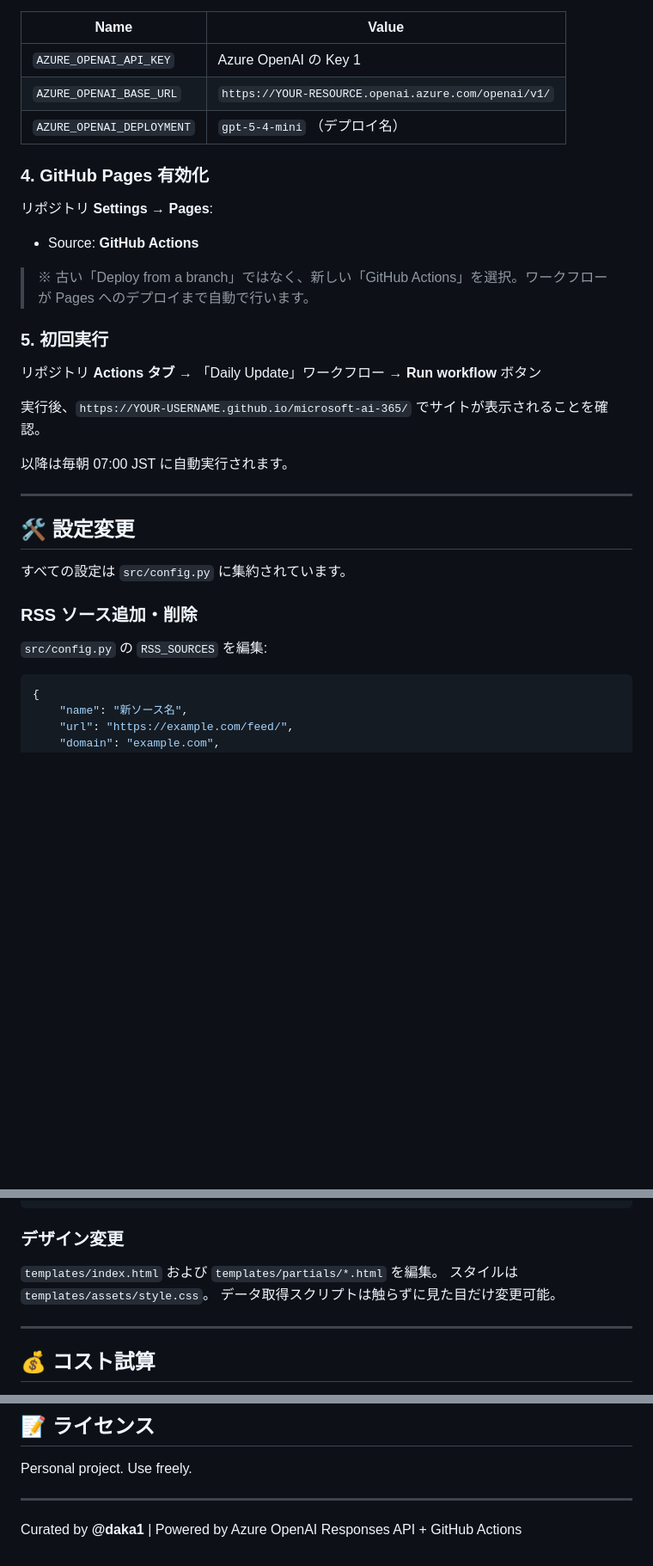
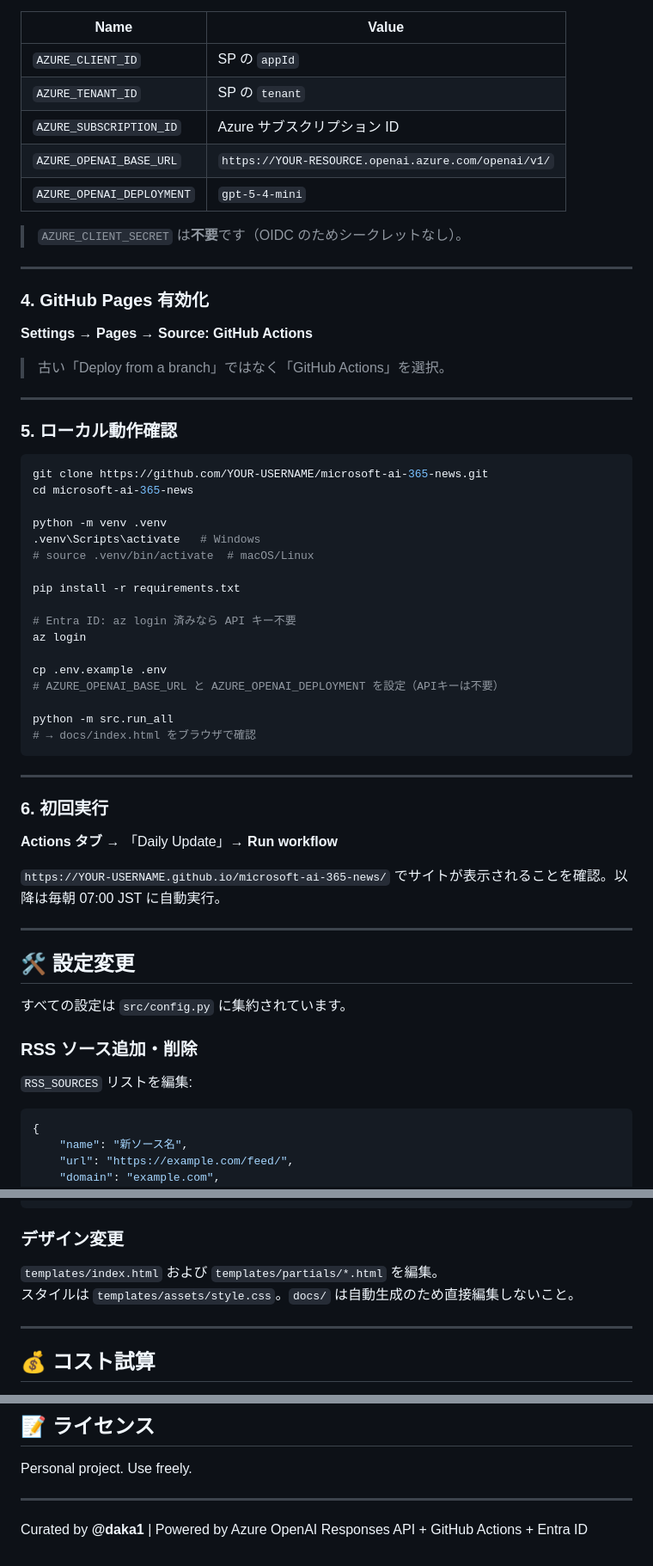
Before and after one commit to daka4sss/microsoft-ai-365-news, a Markdown page: README.md, 3 parts joined by grey strips. Shown at 86% size. Drawn GitHub-style; blank space fills up the shorter version.

````diff
--- a/README.md
+++ b/README.md
@@ -111,24 +133,53 @@ git push -u origin main
 
 | Name | Value |
 |---|---|
-| `AZURE_OPENAI_API_KEY` | Azure OpenAI の Key 1 |
+| `AZURE_CLIENT_ID` | SP の `appId` |
+| `AZURE_TENANT_ID` | SP の `tenant` |
+| `AZURE_SUBSCRIPTION_ID` | Azure サブスクリプション ID |
 | `AZURE_OPENAI_BASE_URL` | `https://YOUR-RESOURCE.openai.azure.com/openai/v1/` |
-| `AZURE_OPENAI_DEPLOYMENT` | `gpt-5-4-mini` （デプロイ名） |
+| `AZURE_OPENAI_DEPLOYMENT` | `gpt-5-4-mini` |
+
+> `AZURE_CLIENT_SECRET` は**不要**です（OIDC のためシークレットなし）。
+
+---
 
 ### 4. GitHub Pages 有効化
 
-リポジトリ **Settings → Pages**:
-- Source: **GitHub Actions**
+**Settings → Pages → Source: GitHub Actions**
 
-> ※ 古い「Deploy from a branch」ではなく、新しい「GitHub Actions」を選択。ワークフローが Pages へのデプロイまで自動で行います。
+> 古い「Deploy from a branch」ではなく「GitHub Actions」を選択。
 
-### 5. 初回実行
+---
 
-リポジトリ **Actions タブ** → 「Daily Update」ワークフロー → **Run workflow** ボタン
+### 5. ローカル動作確認
 
-実行後、`https://YOUR-USERNAME.github.io/microsoft-ai-365/` でサイトが表示されることを確認。
+```bash
+git clone https://github.com/YOUR-USERNAME/microsoft-ai-365-news.git
+cd microsoft-ai-365-news
 
-以降は毎朝 07:00 JST に自動実行されます。
+python -m venv .venv
+.venv\Scripts\activate   # Windows
+# source .venv/bin/activate  # macOS/Linux
+
+pip install -r requirements.txt
+
+# Entra ID: az login 済みなら API キー不要
+az login
+
+cp .env.example .env
+# AZURE_OPENAI_BASE_URL と AZURE_OPENAI_DEPLOYMENT を設定（APIキーは不要）
+
+python -m src.run_all
+# → docs/index.html をブラウザで確認
+```
+
+---
+
+### 6. 初回実行
+
+**Actions タブ** → 「Daily Update」→ **Run workflow**
+
+`https://YOUR-USERNAME.github.io/microsoft-ai-365-news/` でサイトが表示されることを確認。以降は毎朝 07:00 JST に自動実行。
 
 ---
 
@@ -138,7 +189,7 @@ git push -u origin main
 
 ### RSS ソース追加・削除
 
-`src/config.py` の `RSS_SOURCES` を編集:
+`RSS_SOURCES` リストを編集:
 ```python
 {
     "name": "新ソース名",
@@ -165,8 +216,7 @@ LLM_RETRY_WAIT_MAX = 60     # 最大待機秒数
 ### デザイン変更
 
 `templates/index.html` および `templates/partials/*.html` を編集。
-スタイルは `templates/assets/style.css`。
-データ取得スクリプトは触らずに見た目だけ変更可能。
+スタイルは `templates/assets/style.css`。`docs/` は自動生成のため直接編集しないこと。
 
 ---
 
@@ -235,4 +295,4 @@ Personal project. Use freely.
 
 ---
 
-Curated by **@daka1** | Powered by Azure OpenAI Responses API + GitHub Actions
+Curated by **@daka1** | Powered by Azure OpenAI Responses API + GitHub Actions + Entra ID
````
Also changed, not shown: other parts of README.md (+73 -41 lines), CLAUDE.md (+23 -3 lines).
